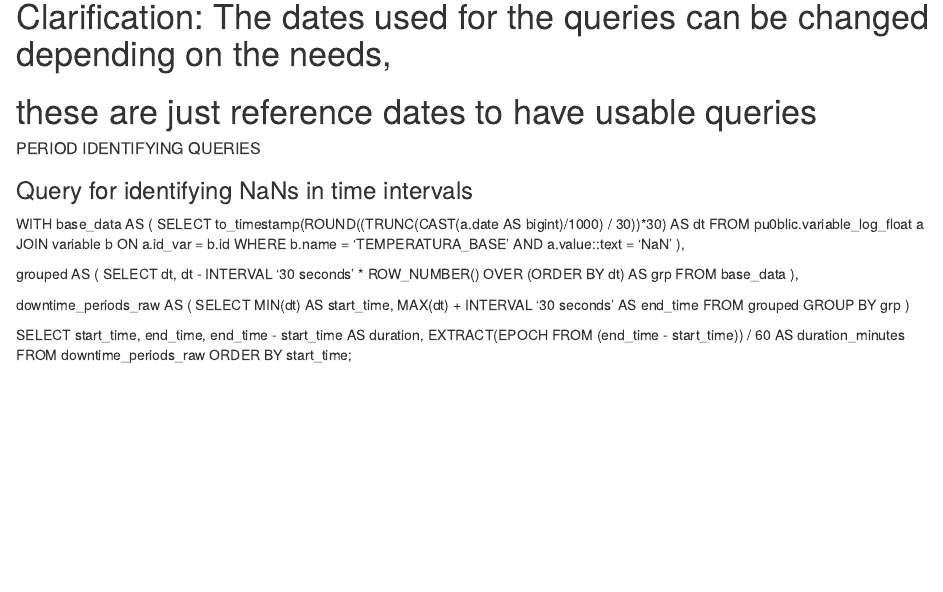
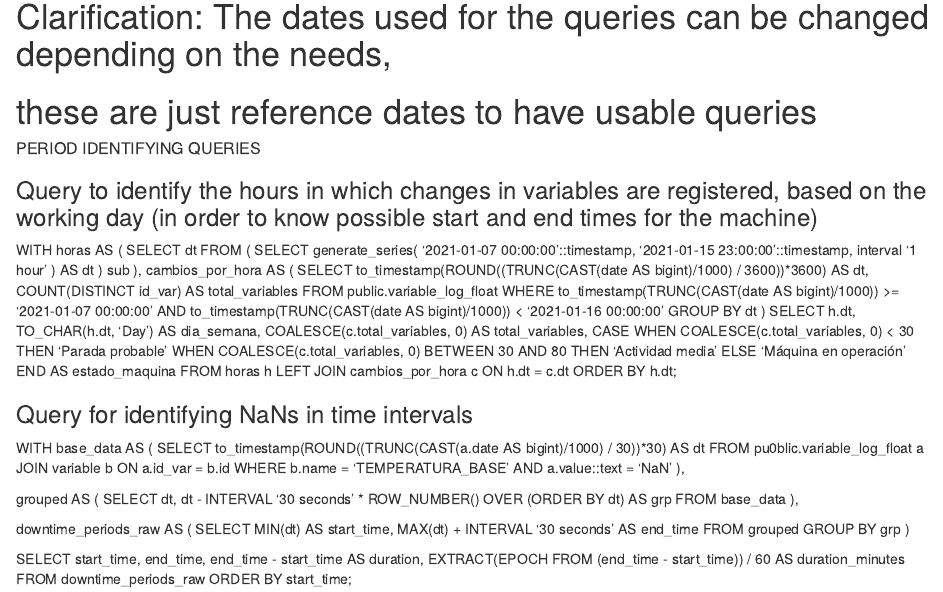
Before and after one commit to TBDA-Classes/2025G2, an R Markdown document (sql_data/queries.Rmd): the page in a window 1100 px wide, from 120 px down. Rendered offline with R 4.5, knitr and Pandoc, with nearby package versions.

Commit message:
Update queries.Rmd

```diff
--- a/sql_data/queries.Rmd
+++ b/sql_data/queries.Rmd
@@ -9,6 +9,39 @@ output: html_document
 
 
 ##### PERIOD IDENTIFYING QUERIES #####
+
+### Query to identify the hours in which changes in variables are registered, based on the working day (in order to know possible start and end times for the machine)
+
+WITH horas AS (
+  SELECT dt FROM (
+    SELECT generate_series(
+      '2021-01-07 00:00:00'::timestamp,
+      '2021-01-15 23:00:00'::timestamp,
+      interval '1 hour'
+    ) AS dt
+  ) sub
+),
+cambios_por_hora AS (
+  SELECT
+    to_timestamp(ROUND((TRUNC(CAST(date AS bigint)/1000) / 3600))*3600) AS dt,
+    COUNT(DISTINCT id_var) AS total_variables
+  FROM public.variable_log_float
+  WHERE to_timestamp(TRUNC(CAST(date AS bigint)/1000)) >= '2021-01-07 00:00:00'
+    AND to_timestamp(TRUNC(CAST(date AS bigint)/1000)) < '2021-01-16 00:00:00'
+  GROUP BY dt
+)
+SELECT
+  h.dt,
+  TO_CHAR(h.dt, 'Day') AS dia_semana,
+  COALESCE(c.total_variables, 0) AS total_variables,
+  CASE
+    WHEN COALESCE(c.total_variables, 0) < 30 THEN 'Parada probable'
+    WHEN COALESCE(c.total_variables, 0) BETWEEN 30 AND 80 THEN 'Actividad media'
+    ELSE 'Máquina en operación'
+  END AS estado_maquina
+FROM horas h
+LEFT JOIN cambios_por_hora c ON h.dt = c.dt
+ORDER BY h.dt;
 
 ### Query for identifying NaNs in time intervals
 
```
